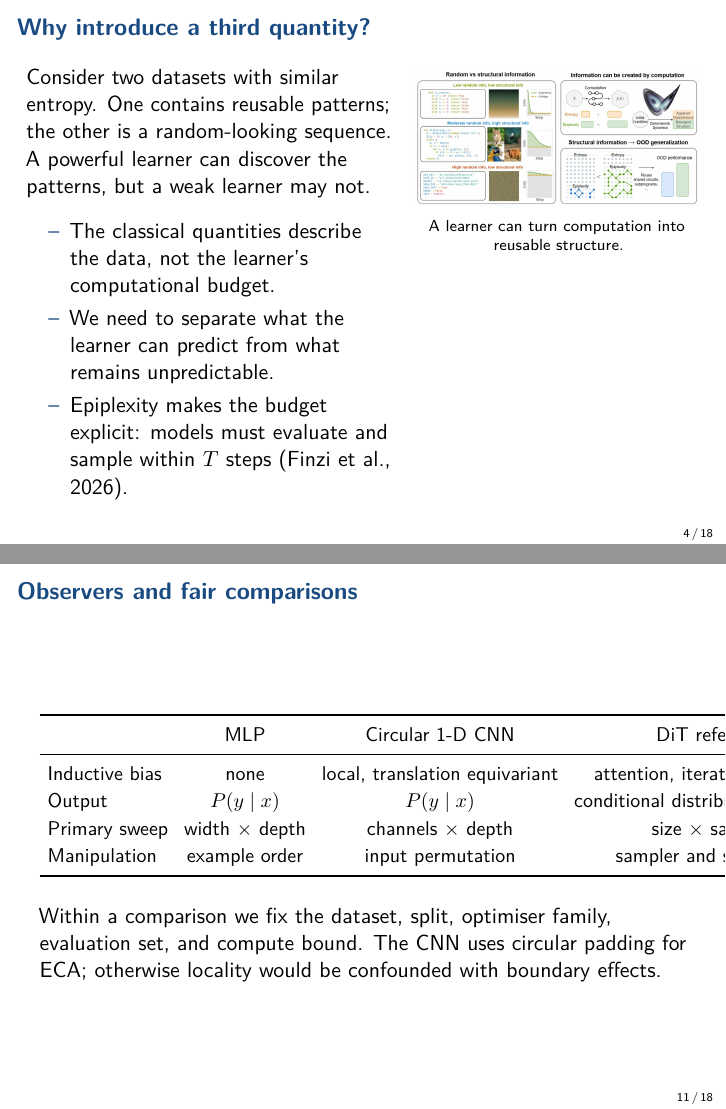
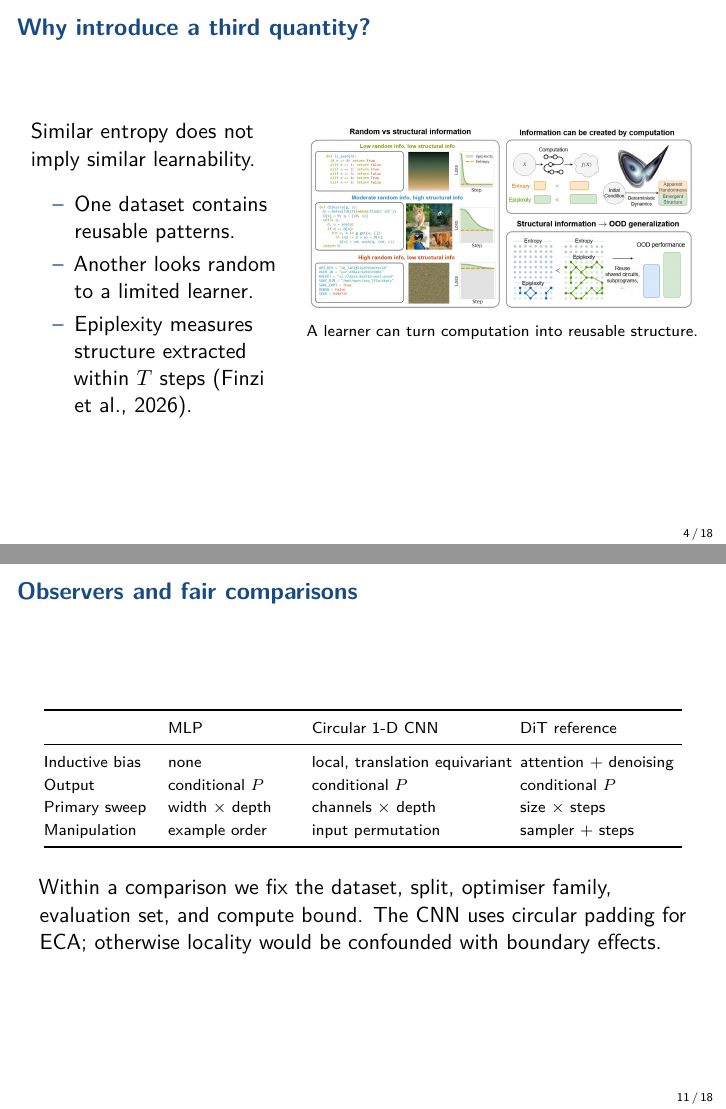
Before and after one commit to intsystems/Epiplexity, LaTeX slides (slides/epiplexity_project.tex): pages 4 and 11 of 18, joined at a grey line. Compiled offline with pdfLaTeX.

Commit message:
Fix project slide layout overflow

```diff
--- a/slides/epiplexity_project.tex
+++ b/slides/epiplexity_project.tex
@@ -11,7 +11,7 @@
 \setbeamertemplate{itemize subitem}{--}
 \usepackage[T1]{fontenc}
 \usepackage{lmodern}
-\usepackage{amsmath,amssymb,mathtools,booktabs}
+\usepackage{amsmath,amssymb,mathtools,booktabs,array}
 \usepackage{microtype}
 \usepackage{natbib}
 \renewcommand{\bibsection}{}
@@ -78,17 +78,16 @@ Both notions are useful, but neither says how much computation is available whil
 
 \begin{frame}{Why introduce a third quantity?}
 \begin{columns}[T]
-\column{.56\linewidth}
-Consider two datasets with similar entropy. One contains reusable patterns; the other is a random-looking
-sequence. A powerful learner can discover the patterns, but a weak learner may not.
+\column{.38\linewidth}
+Similar entropy does not imply similar learnability.
 
 \medskip
 \begin{itemize}
-\item The classical quantities describe the data, not the learner's computational budget.
-\item We need to separate what the learner can predict from what remains unpredictable.
-\item Epiplexity makes the budget explicit: models must evaluate and sample within $T$ steps \citep{finzi2026}.
+\item One dataset contains reusable patterns.
+\item Another looks random to a limited learner.
+\item Epiplexity measures structure extracted within $T$ steps \citep{finzi2026}.
 \end{itemize}
-\column{.44\linewidth}
+\column{.60\linewidth}
 \centering
 \includegraphics[width=\linewidth,trim=56 267 65 16,clip]{epiplexity.jpeg}
 
@@ -230,17 +230,20 @@ we test whether that ordering survives a different observer family \citep{finzi2
 
 \begin{frame}{Observers and fair comparisons}
 \begin{center}
-\small
-\setlength{\tabcolsep}{4pt}
-\renewcommand{\arraystretch}{1.15}
-\begin{tabular}{lccc}
+\scriptsize
+\setlength{\tabcolsep}{2pt}
+\renewcommand{\arraystretch}{1.2}
+\begin{tabular}{@{}>{\raggedright\arraybackslash}p{.18\linewidth}
+  >{\raggedright\arraybackslash}p{.21\linewidth}
+  >{\raggedright\arraybackslash}p{.31\linewidth}
+  >{\raggedright\arraybackslash}p{.25\linewidth}@{}}
 \toprule
  & MLP & Circular 1-D CNN & DiT reference \\
 \midrule
-Inductive bias & none & local, translation equivariant & attention, iterative denoising \\
-Output & $P(y\mid x)$ & $P(y\mid x)$ & conditional distribution / adapter \\
-Primary sweep & width $\times$ depth & channels $\times$ depth & size $\times$ sampler \\
-Manipulation & example order & input permutation & sampler and step count \\
+Inductive bias & none & local, translation equivariant & attention + denoising \\
+Output & conditional $P$ & conditional $P$ & conditional $P$ \\
+Primary sweep & width $\times$ depth & channels $\times$ depth & size $\times$ steps \\
+Manipulation & example order & input permutation & sampler + steps \\
 \bottomrule
 \end{tabular}
 \end{center}
```
Also changed, not shown: slides/Epiplexity_with_lightweight_learning_algorithms.pdf, slides/epiplexity_project.tex (7 more changed lines).
